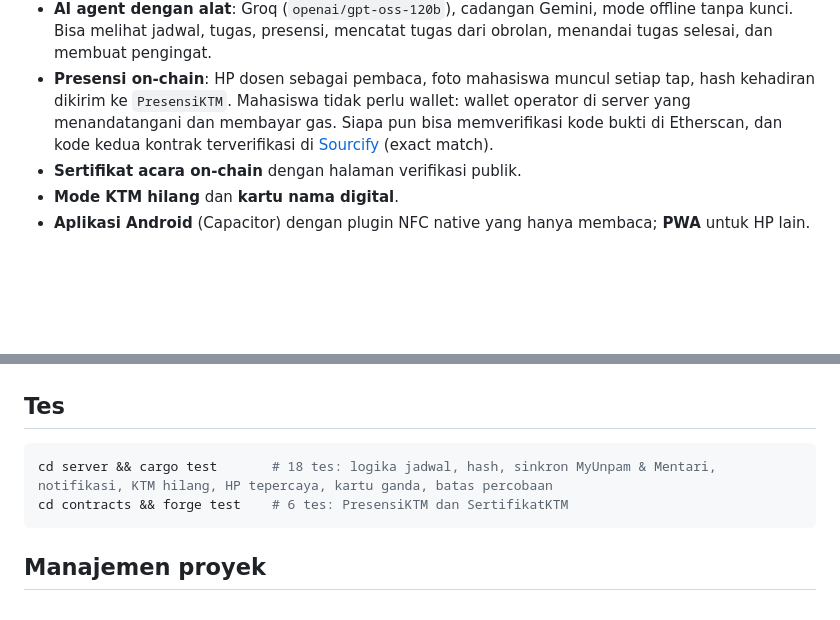
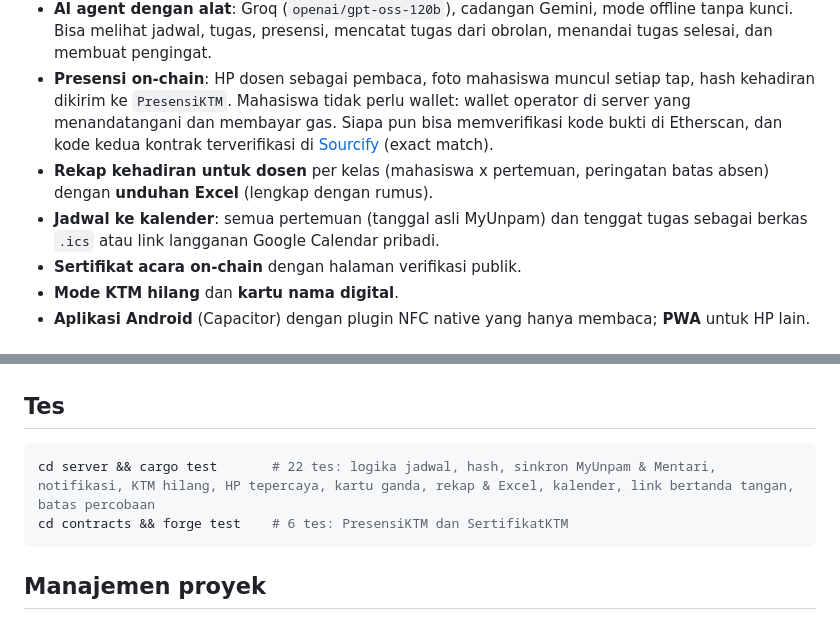
Before and after one commit to rhmatzeka/smart-ktm, a Markdown page: README.id.md, 2 parts joined by grey strips. Drawn GitHub-style; blank space fills up the shorter version.

Commit message:
docs: README rekap kehadiran, Excel, kalender

````diff
--- a/README.id.md
+++ b/README.id.md
@@ -42,6 +42,8 @@ Aplikasi Android memuat situs yang live, jadi fitur baru langsung muncul tanpa p
 - **Notifikasi HP** (Android): 15 menit sebelum kelas, H-1 dan 3 jam sebelum tenggat tugas, serta pengingat yang dibuat AI agent.
 - **AI agent dengan alat**: Groq (`openai/gpt-oss-120b`), cadangan Gemini, mode offline tanpa kunci. Bisa melihat jadwal, tugas, presensi, mencatat tugas dari obrolan, menandai tugas selesai, dan membuat pengingat.
 - **Presensi on-chain**: HP dosen sebagai pembaca, foto mahasiswa muncul setiap tap, hash kehadiran dikirim ke `PresensiKTM`. Mahasiswa tidak perlu wallet: wallet operator di server yang menandatangani dan membayar gas. Siapa pun bisa memverifikasi kode bukti di Etherscan, dan kode kedua kontrak terverifikasi di [Sourcify](https://repo.sourcify.dev/11155111/0xE3D562D1a8f82e3A31AB956EA81b504d0ac63c8d) (exact match).
+- **Rekap kehadiran untuk dosen** per kelas (mahasiswa x pertemuan, peringatan batas absen) dengan **unduhan Excel** (lengkap dengan rumus).
+- **Jadwal ke kalender**: semua pertemuan (tanggal asli MyUnpam) dan tenggat tugas sebagai berkas `.ics` atau link langganan Google Calendar pribadi.
 - **Sertifikat acara on-chain** dengan halaman verifikasi publik.
 - **Mode KTM hilang** dan **kartu nama digital**.
 - **Aplikasi Android** (Capacitor) dengan plugin NFC native yang hanya membaca; **PWA** untuk HP lain.
@@ -110,7 +112,7 @@ Tes di HP lewat kabel: `adb reverse tcp:8080 tcp:8080`, lalu buka `localhost:808
 ## Tes
 
 ```bash
-cd server && cargo test       # 18 tes: logika jadwal, hash, sinkron MyUnpam & Mentari, notifikasi, KTM hilang, HP tepercaya, kartu ganda, batas percobaan
+cd server && cargo test       # 22 tes: logika jadwal, hash, sinkron MyUnpam & Mentari, notifikasi, KTM hilang, HP tepercaya, kartu ganda, rekap & Excel, kalender, link bertanda tangan, batas percobaan
 cd contracts && forge test    # 6 tes: PresensiKTM dan SertifikatKTM
 ```
 
````
Also changed, not shown: README.md (+3 -1 lines).
